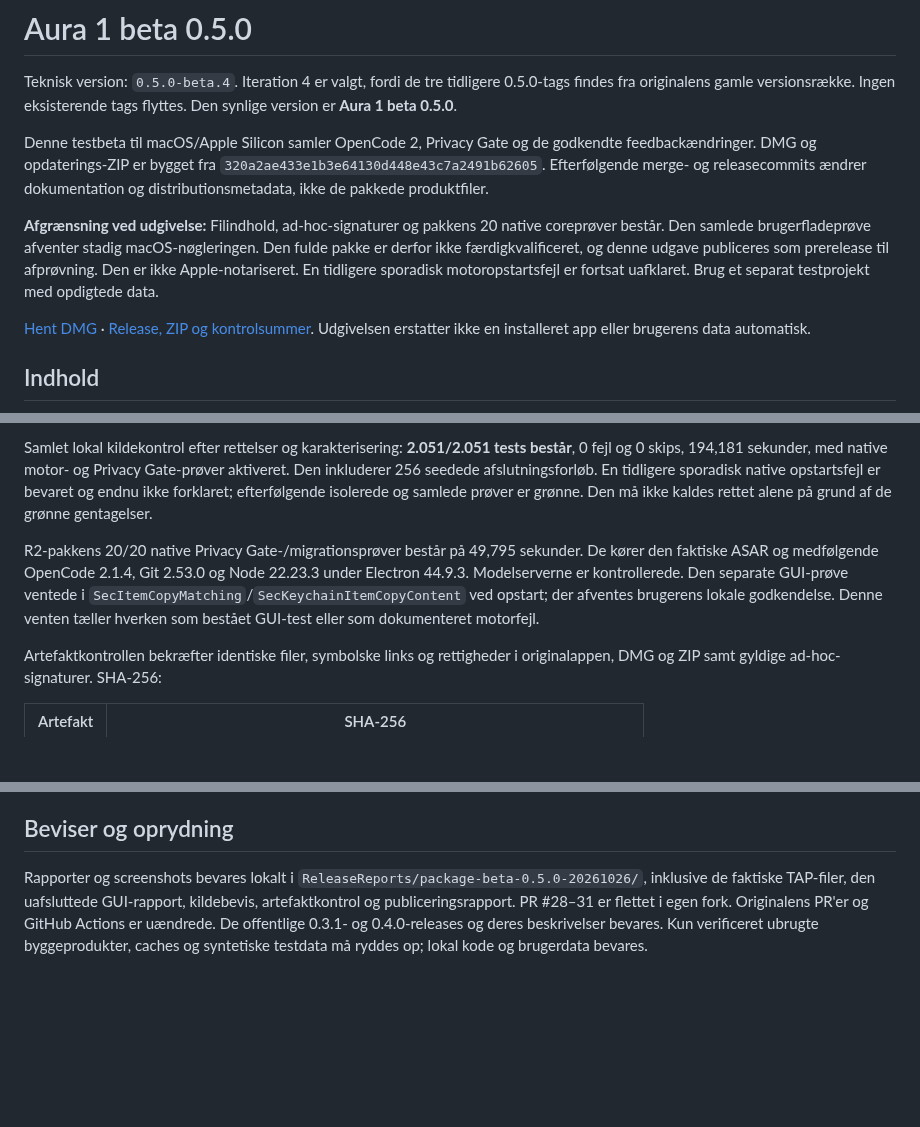
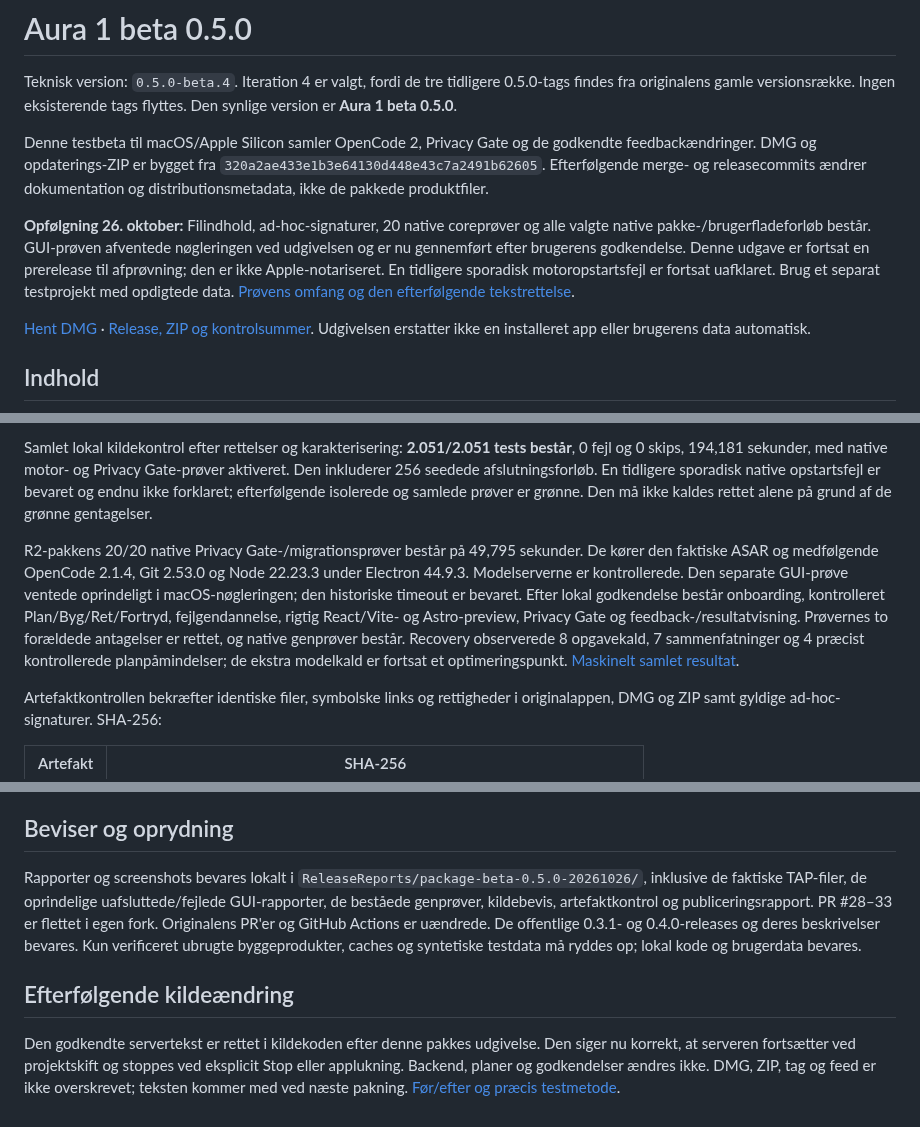
Before and after one commit to Parthee-Vijaya/Aura-GLM, a Markdown page: docs/releases/aura-1-beta-0.5.0.md, 3 parts joined by grey strips. Rendered like a GitHub page; blank space fills up the shorter version.

```diff
--- a/docs/releases/aura-1-beta-0.5.0.md
+++ b/docs/releases/aura-1-beta-0.5.0.md
@@ -4,7 +4,7 @@ Teknisk version: `0.5.0-beta.4`. Iteration 4 er valgt, fordi de tre tidligere 0.
 
 Denne testbeta til macOS/Apple Silicon samler OpenCode 2, Privacy Gate og de godkendte feedbackændringer. DMG og opdaterings-ZIP er bygget fra `320a2ae433e1b3e64130d448e43c7a2491b62605`. Efterfølgende merge- og releasecommits ændrer dokumentation og distributionsmetadata, ikke de pakkede produktfiler.
 
-**Afgrænsning ved udgivelse:** Filindhold, ad-hoc-signaturer og pakkens 20 native coreprøver består. Den samlede brugerfladeprøve afventer stadig macOS-nøgleringen. Den fulde pakke er derfor ikke færdigkvalificeret, og denne udgave publiceres som prerelease til afprøvning. Den er ikke Apple-notariseret. En tidligere sporadisk motoropstartsfejl er fortsat uafklaret. Brug et separat testprojekt med opdigtede data.
+**Opfølgning 26. oktober:** Filindhold, ad-hoc-signaturer, 20 native coreprøver og alle valgte native pakke-/brugerfladeforløb består. GUI-prøven afventede nøgleringen ved udgivelsen og er nu gennemført efter brugerens godkendelse. Denne udgave er fortsat en prerelease til afprøvning; den er ikke Apple-notariseret. En tidligere sporadisk motoropstartsfejl er fortsat uafklaret. Brug et separat testprojekt med opdigtede data. [Prøvens omfang og den efterfølgende tekstrettelse](../feedback/2026-10-26-package-followup.md).
 
 [Hent DMG](https://github.com/Parthee-Vijaya/ai-harness/releases/download/v0.5.0-beta.4/Aura-1-0.5.0-beta.4-mac-arm64.dmg) · [Release, ZIP og kontrolsummer](https://github.com/Parthee-Vijaya/ai-harness/releases/tag/v0.5.0-beta.4). Udgivelsen erstatter ikke en installeret app eller brugerens data automatisk.
 
@@ -23,7 +23,7 @@ De fire feedback- og Privacy Gate-prøver kan nu vælge den færdige app eksplic
 
 Samlet lokal kildekontrol efter rettelser og karakterisering: **2.051/2.051 tests består**, 0 fejl og 0 skips, 194,181 sekunder, med native motor- og Privacy Gate-prøver aktiveret. Den inkluderer 256 seedede afslutningsforløb. En tidligere sporadisk native opstartsfejl er bevaret og endnu ikke forklaret; efterfølgende isolerede og samlede prøver er grønne. Den må ikke kaldes rettet alene på grund af de grønne gentagelser.
 
-R2-pakkens 20/20 native Privacy Gate-/migrationsprøver består på 49,795 sekunder. De kører den faktiske ASAR og medfølgende OpenCode 2.1.4, Git 2.53.0 og Node 22.23.3 under Electron 44.9.3. Modelserverne er kontrollerede. Den separate GUI-prøve ventede i `SecItemCopyMatching`/`SecKeychainItemCopyContent` ved opstart; der afventes brugerens lokale godkendelse. Denne venten tæller hverken som bestået GUI-test eller som dokumenteret motorfejl.
+R2-pakkens 20/20 native Privacy Gate-/migrationsprøver består på 49,795 sekunder. De kører den faktiske ASAR og medfølgende OpenCode 2.1.4, Git 2.53.0 og Node 22.23.3 under Electron 44.9.3. Modelserverne er kontrollerede. Den separate GUI-prøve ventede oprindeligt i macOS-nøgleringen; den historiske timeout er bevaret. Efter lokal godkendelse består onboarding, kontrolleret Plan/Byg/Ret/Fortryd, fejlgendannelse, rigtig React/Vite- og Astro-preview, Privacy Gate og feedback-/resultatvisning. Prøvernes to forældede antagelser er rettet, og native genprøver består. Recovery observerede 8 opgavekald, 7 sammenfatninger og 4 præcist kontrollerede planpåmindelser; de ekstra modelkald er fortsat et optimeringspunkt. [Maskinelt samlet resultat](beta-0.5.0-evidence/native-ui-final.json).
 
 Artefaktkontrollen bekræfter identiske filer, symbolske links og rettigheder i originalappen, DMG og ZIP samt gyldige ad-hoc-signaturer. SHA-256:
 
@@ -38,4 +38,8 @@ Den generiske flerplatform-/notariseringskontrol anvendes ikke som udgivelsesbev
 
 ## Beviser og oprydning
 
-Rapporter og screenshots bevares lokalt i `ReleaseReports/package-beta-0.5.0-20261026/`, inklusive de faktiske TAP-filer, den uafsluttede GUI-rapport, kildebevis, artefaktkontrol og publiceringsrapport. PR #28–31 er flettet i egen fork. Originalens PR'er og GitHub Actions er uændrede. De offentlige 0.3.1- og 0.4.0-releases og deres beskrivelser bevares. Kun verificeret ubrugte byggeprodukter, caches og syntetiske testdata må ryddes op; lokal kode og brugerdata bevares.
+Rapporter og screenshots bevares lokalt i `ReleaseReports/package-beta-0.5.0-20261026/`, inklusive de faktiske TAP-filer, de oprindelige uafsluttede/fejlede GUI-rapporter, de beståede genprøver, kildebevis, artefaktkontrol og publiceringsrapport. PR #28–33 er flettet i egen fork. Originalens PR'er og GitHub Actions er uændrede. De offentlige 0.3.1- og 0.4.0-releases og deres beskrivelser bevares. Kun verificeret ubrugte byggeprodukter, caches og syntetiske testdata må ryddes op; lokal kode og brugerdata bevares.
+
+## Efterfølgende kildeændring
+
+Den godkendte servertekst er rettet i kildekoden efter denne pakkes udgivelse. Den siger nu korrekt, at serveren fortsætter ved projektskift og stoppes ved eksplicit Stop eller applukning. Backend, planer og godkendelser ændres ikke. DMG, ZIP, tag og feed er ikke overskrevet; teksten kommer med ved næste pakning. [Før/efter og præcis testmetode](../feedback/2026-10-26-package-followup.md).
```
Also changed, not shown: README.md (+4 -2 lines), docs/feedback/2026-10-26-package-followup.md (added, +44 -0 lines), docs/images/server-start-notice-20261026/after.png (added), docs/images/server-start-notice-20261026/before.png (added), 1 other file.
